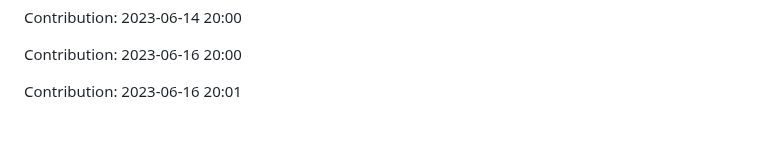
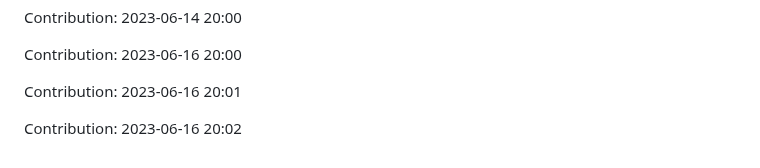
Before and after one commit to zlin1228/fair-market-value-analysis, a Markdown page: README.md, the part around the change. Drawn GitHub-style; blank space fills up the shorter version.

Commit message:
"Contribution: 2023-06-16 20:02"

```diff
--- a/README.md
+++ b/README.md
@@ -736,3 +736,5 @@ Contribution: 2023-06-14 20:00
 Contribution: 2023-06-16 20:00
 
 Contribution: 2023-06-16 20:01
+
+Contribution: 2023-06-16 20:02
```
